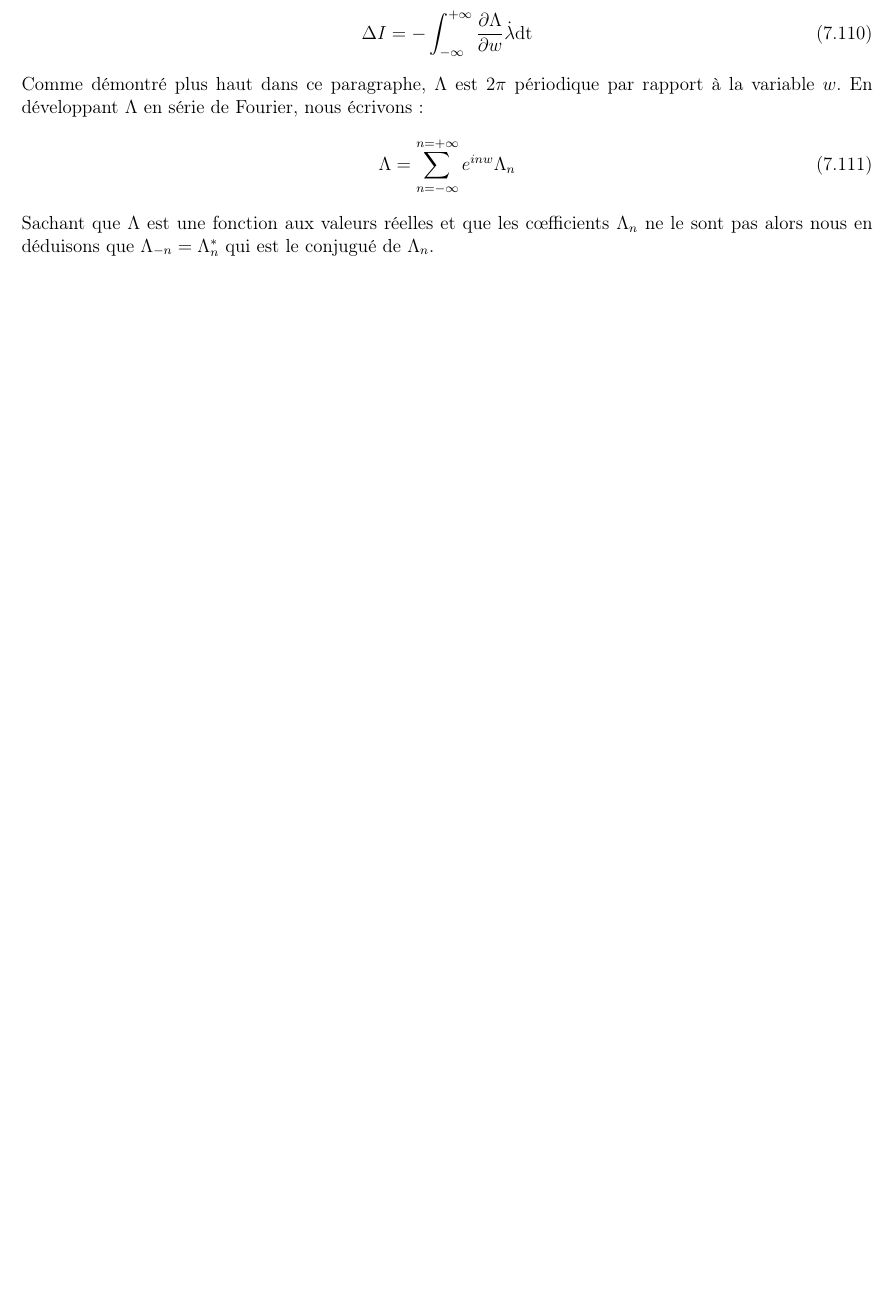
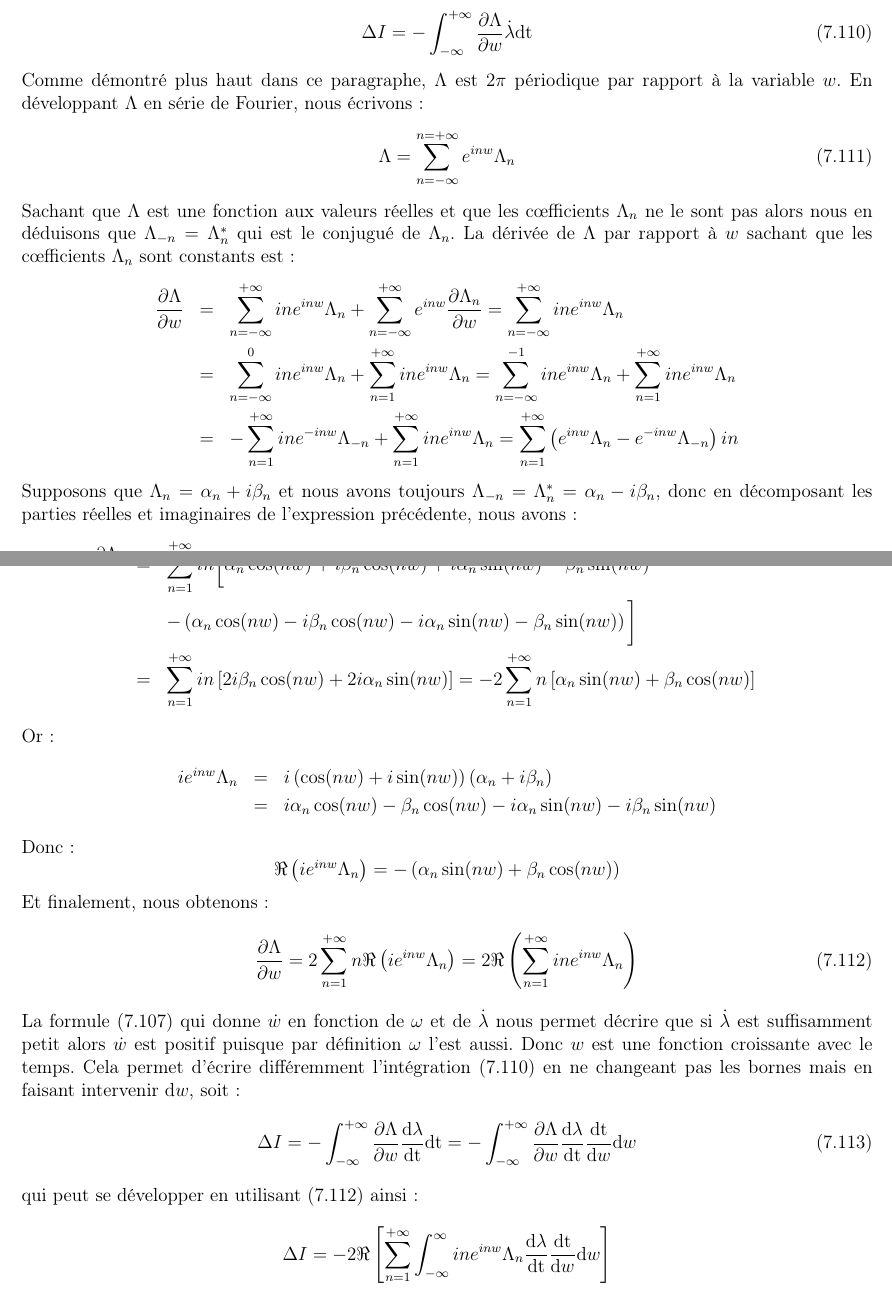
Before and after one commit to SMajerowicz/Physics, a LaTeX document (Mécanique/démonstration.tex, which reads Mécanique/chapters/chapter-07.tex): part of page 128 of 224 before the commit and two parts of pages 128 and 129 of 225 after it, the two joined at a grey line, cut so that both start at the same text, the shorter picture padded with empty space. Compiled offline with pdfLaTeX.

Commit message:
Paragraph 51 on going

```diff
--- a/Mécanique/chapters/chapter-07.tex
+++ b/Mécanique/chapters/chapter-07.tex
@@ -1201,4 +1201,37 @@ Comme d\'{e}montr\'{e} plus haut dans ce paragraphe, $\Lambda$ est $2\pi$ p\'{e}
 \be
 	\Lambda = \sum_{n = -\infty}^{n = +\infty}e^{inw}\Lambda_{n} \label{EQ:50_3}
 \ee
-Sachant que $\Lambda$ est une fonction aux valeurs r\'{e}elles et que les c{\oe}fficients $\Lambda_{n}$ ne le sont pas alors nous en d\'{e}duisons que $\Lambda_{-n} = \Lambda_{n}^{*}$ qui est le conjugu\'{e} de $\Lambda_{n}$.
+Sachant que $\Lambda$ est une fonction aux valeurs r\'{e}elles et que les c{\oe}fficients $\Lambda_{n}$ ne le sont pas alors nous en d\'{e}duisons que $\Lambda_{-n} = \Lambda_{n}^{*}$ qui est le conjugu\'{e} de $\Lambda_{n}$. La d\'{e}riv\'{e}e de $\Lambda$ par rapport \`{a} $w$ sachant que les c{\oe}fficients $\Lambda_{n}$ sont constants est :
+\bea
+	\frac{\partial\Lambda}{\partial w} & = & \sum_{n=-\infty}^{+\infty}ine^{inw}\Lambda_{n} + \sum_{n=-\infty}^{+\infty}e^{inw}\frac{\partial\Lambda_{n}}{\partial w} = \sum_{n=-\infty}^{+\infty}ine^{inw}\Lambda_{n} \nonumber \\
+	& = & \sum_{n=-\infty}^{0}ine^{inw}\Lambda_{n} + \sum_{n=1}^{+\infty}ine^{inw}\Lambda_{n} = \sum_{n=-\infty}^{-1}ine^{inw}\Lambda_{n} + \sum_{n=1}^{+\infty}ine^{inw}\Lambda_{n} \nonumber \\
+	& = & -\sum_{n=1}^{+\infty}ine^{-inw}\Lambda_{-n} + \sum_{n=1}^{+\infty}ine^{inw}\Lambda_{n} = \sum_{n=1}^{+\infty}\left(e^{inw}\Lambda_{n} - e^{-inw}\Lambda_{-n}\right)in \nonumber
+\eea
+Supposons que $\Lambda_{n} = \alpha_{n} + i\beta_{n}$ et nous avons toujours $\Lambda_{-n} = \Lambda_{n}^{*} = \alpha_{n} - i\beta_{n}$, donc en d\'{e}composant les parties r\'{e}elles et imaginaires de l'expression pr\'{e}c\'{e}dente, nous avons :
+\bea
+	\frac{\partial\Lambda}{\partial w} & = & \sum_{n=1}^{+\infty}in\left[\left(\cos(nw) + i\sin(nw)\right)(\alpha_{n} + i\beta_{n}) - \left(\cos(-nw) + i\sin(-nw)\right)(\alpha_{n} - i\beta_{n})\right] \nonumber \\
+	& = & \sum_{n=1}^{+\infty}in\bigg[\alpha_{n}\cos(nw) + i\beta_{n}\cos(nw) + i\alpha_{n}\sin(nw) - \beta_{n}\sin(nw) \nonumber \\
+	& & -\left(\alpha_{n}\cos(nw) - i\beta_{n}\cos(nw) - i\alpha_{n}\sin(nw) - \beta_{n}\sin(nw)\right)\bigg] \nonumber \\
+	& = & \sum_{n=1}^{+\infty}in\left[2i\beta_{n}\cos(nw) + 2i\alpha_{n}\sin(nw)\right] = -2\sum_{n=1}^{+\infty}n\left[\alpha_{n}\sin(nw) + \beta_{n}\cos(nw)\right] \nonumber
+\eea
+Or :
+\bea
+	ie^{inw}\Lambda_{n} & = & i\left(\cos(nw) + i\sin(nw)\right)(\alpha_{n} + i\beta_{n}) \nonumber \\
+	& = & i\alpha_{n}\cos(nw) - \beta_{n}\cos(nw) - i\alpha_{n}\sin(nw) - i\beta_{n}\sin(nw) \nonumber
+\eea
+Donc :
+\benn
+	\Re\left(ie^{inw}\Lambda_{n}\right) = -\left(\alpha_{n}\sin(nw) + \beta_{n}\cos(nw)\right)
+\eenn
+Et finalement, nous obtenons :
+\be
+	\frac{\partial\Lambda}{\partial w} = 2\sum_{n=1}^{+\infty}n\Re\left(ie^{inw}\Lambda_{n}\right) = 2\Re\left(\sum_{n=1}^{+\infty}ine^{inw}\Lambda_{n}\right) \label{EQ:51_4}
+\ee
+La formule (\ref{EQ:50_11}) qui donne $\dot{w}$ en fonction de $\omega$ et de $\dot{\lambda}$ nous permet d\'{e}crire que si $\dot{\lambda}$ est suffisamment petit alors $\dot{w}$ est positif puisque par d\'{e}finition $\omega$ l'est aussi. Donc $w$ est une fonction croissante avec le temps. Cela permet d'\'{e}crire diff\'{e}remment l'int\'{e}gration (\ref{EQ:51_2}) en ne changeant pas les bornes mais en faisant intervenir $\mathrm{d}w$, soit :
+\be
+	\Delta I = -\int_{-\infty}^{+\infty}{\frac{\partial\Lambda}{\partial w}\frac{\mathrm{d}\lambda}{\mathrm{dt}}\mathrm{dt}} = -\int_{-\infty}^{+\infty}{\frac{\partial\Lambda}{\partial w}\frac{\mathrm{d}\lambda}{\mathrm{dt}}\frac{\mathrm{dt}}{\mathrm{d}w}\mathrm{d}w} \label{EQ:51_5}
+\ee
+qui peut se d\'{e}velopper en utilisant (\ref{EQ:51_4}) ainsi :
+\benn
+	\Delta I = -2\Re\left[\sum_{n=1}^{+\infty}\int_{-\infty}^{\infty}{ine^{inw}\Lambda_{n}\frac{\mathrm{d}\lambda}{\mathrm{dt}}\frac{\mathrm{dt}}{\mathrm{d}w}\mathrm{d}w}\right]
+\eenn
```
